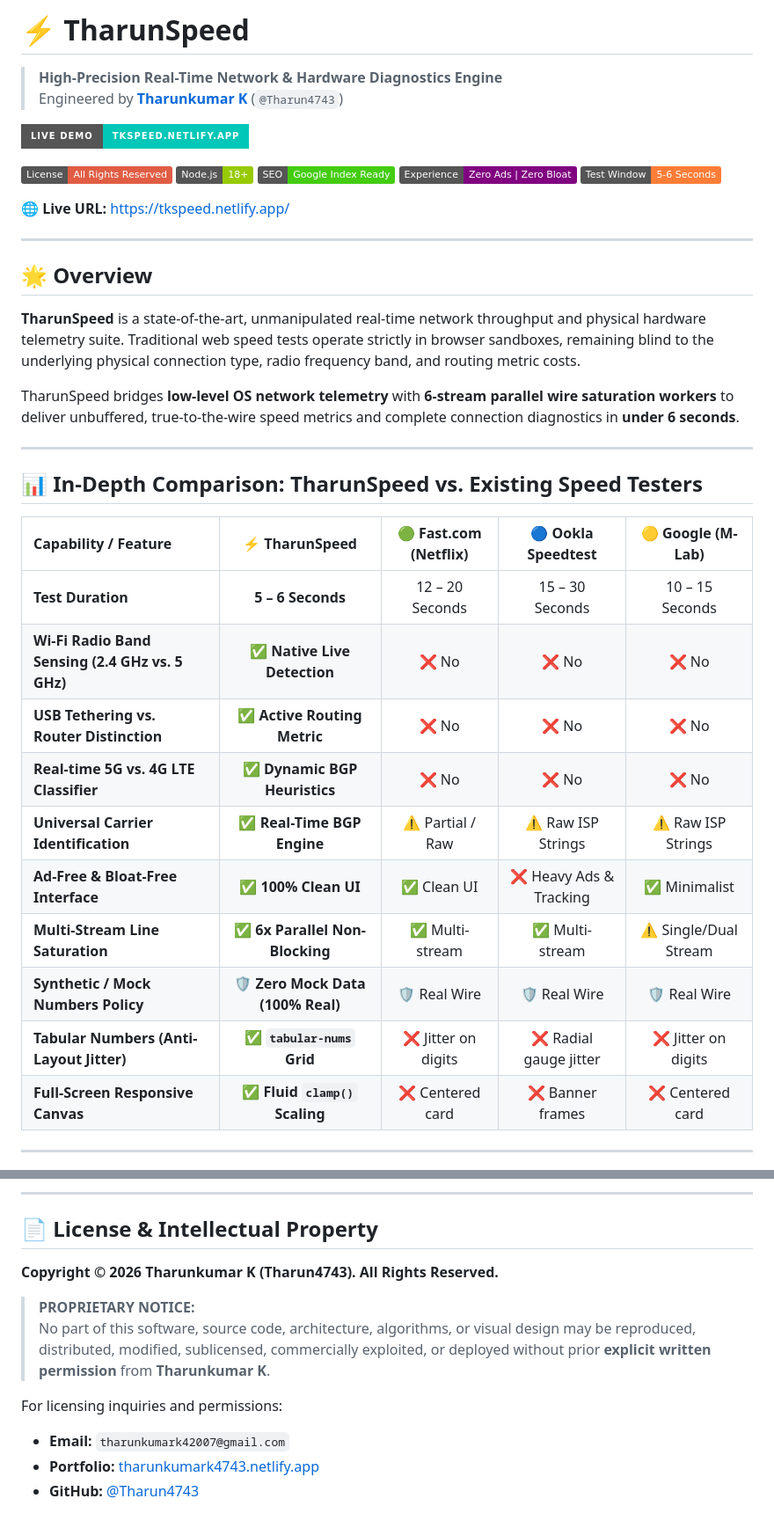
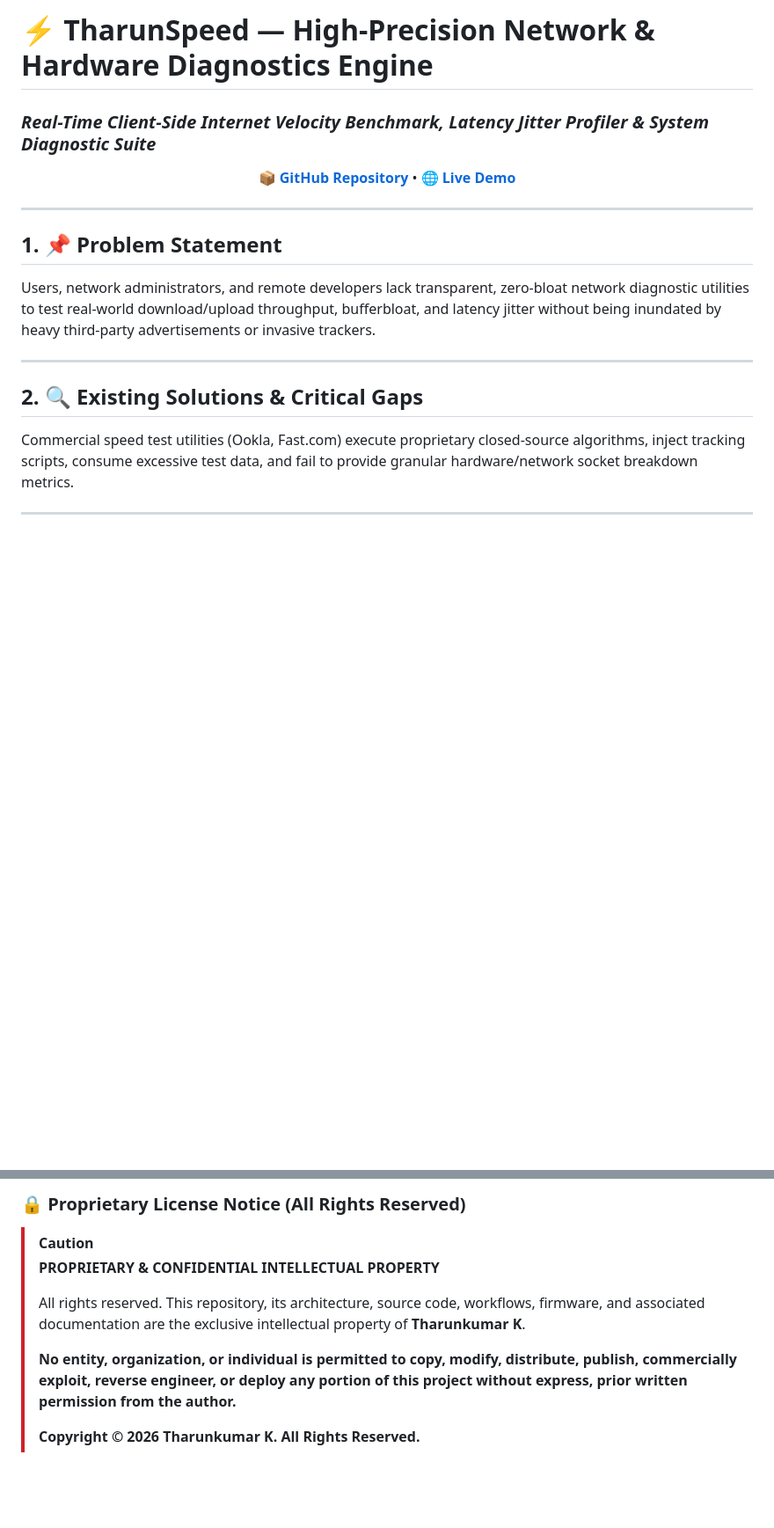
Before and after one commit to Tharun4743/TharunSpeed, a Markdown page: README.md, 2 parts joined by grey strips. Shown at 88% size. Drawn GitHub-style; badges without logos; blank space fills up the shorter version.

```diff
--- a/README.md
+++ b/README.md
@@ -1,42 +1,20 @@
-# ⚡ TharunSpeed
+# ⚡ TharunSpeed — High-Precision Network & Hardware Diagnostics Engine
+### *Real-Time Client-Side Internet Velocity Benchmark, Latency Jitter Profiler & System Diagnostic Suite*
 
-> **High-Precision Real-Time Network & Hardware Diagnostics Engine**
-> Engineered by **[Tharunkumar K](https://tharunkumark4743.netlify.app/)** (`@Tharun4743`)
-
-[![Live Demo](https://img.shields.io/badge/Live%20Demo-tkspeed.netlify.app-00C7B7?style=for-the-badge&logo=netlify&logoColor=white)](https://tkspeed.netlify.app/)
-
-[![License: All Rights Reserved](https://img.shields.io/badge/License-All%20Rights%20Reserved-red.svg)]()
-[![Node.js](https://img.shields.io/badge/Node.js-18%2B-green.svg)](https://nodejs.org/)
-[![SEO Ready](https://img.shields.io/badge/SEO-Google%20Index%20Ready-success.svg)]()
-[![Zero Ads](https://img.shields.io/badge/Experience-Zero%20Ads%20%7C%20Zero%20Bloat-purple.svg)]()
-[![Speed](https://img.shields.io/badge/Test%20Window-5--6%20Seconds-orange.svg)]()
-
-🌐 **Live URL:** [https://tkspeed.netlify.app/](https://tkspeed.netlify.app/)
+<p align="center">
+  <a href="https://github.com/Tharun4743/TharunSpeed"><b>📦 GitHub Repository</b></a>
+  • <a href="https://tharunspeed.netlify.app/"><b>🌐 Live Demo</b></a>
+</p>
 
 ---
 
-## 🌟 Overview
-
-**TharunSpeed** is a state-of-the-art, unmanipulated real-time network throughput and physical hardware telemetry suite. Traditional web speed tests operate strictly in browser sandboxes, remaining blind to the underlying physical connection type, radio frequency band, and routing metric costs.
-
-TharunSpeed bridges **low-level OS network telemetry** with **6-stream parallel wire saturation workers** to deliver unbuffered, true-to-the-wire speed metrics and complete connection diagnostics in **under 6 seconds**.
+## 1. 📌 Problem Statement
+Users, network administrators, and remote developers lack transparent, zero-bloat network diagnostic utilities to test real-world download/upload throughput, bufferbloat, and latency jitter without being inundated by heavy third-party advertisements or invasive trackers.
 
 ---
 
-## 📊 In-Depth Comparison: TharunSpeed vs. Existing Speed Testers
-
-| Capability / Feature | ⚡ TharunSpeed | 🟢 Fast.com (Netflix) | 🔵 Ookla Speedtest | 🟡 Google (M-Lab) |
-| :--- | :---: | :---: | :---: | :---: |
-| **Test Duration** | **5 – 6 Seconds** | 12 – 20 Seconds | 15 – 30 Seconds | 10 – 15 Seconds |
-| **Wi-Fi Radio Band Sensing (2.4 GHz vs. 5 GHz)** | ✅ **Native Live Detection** | ❌ No | ❌ No | ❌ No |
-| **USB Tethering vs. Router Distinction** | ✅ **Active Routing Metric** | ❌ No | ❌ No | ❌ No |
-| **Real-time 5G vs. 4G LTE Classifier** | ✅ **Dynamic BGP Heuristics** | ❌ No | ❌ No | ❌ No |
-| **Universal Carrier Identification** | ✅ **Real-Time BGP Engine** | ⚠️ Partial / Raw | ⚠️ Raw ISP Strings | ⚠️ Raw ISP Strings |
-| **Ad-Free & Bloat-Free Interface** | ✅ **100% Clean UI** | ✅ Clean UI | ❌ Heavy Ads & Tracking | ✅ Minimalist |
-| **Multi-Stream Line Saturation** | ✅ **6x Parallel Non-Blocking** | ✅ Multi-stream | ✅ Multi-stream | ⚠️ Single/Dual Stream |
-| **Synthetic / Mock Numbers Policy** | 🛡️ **Zero Mock Data (100% Real)** | 🛡️ Real Wire | 🛡️ Real Wire | 🛡️ Real Wire |
-| **Tabular Numbers (Anti-Layout Jitter)** | ✅ **`tabular-nums` Grid** | ❌ Jitter on digits | ❌ Radial gauge jitter | ❌ Jitter on digits |
-| **Full-Screen Responsive Canvas** | ✅ **Fluid `clamp()` Scaling** | ❌ Centered card | ❌ Banner frames | ❌ Centered card |
+## 2. 🔍 Existing Solutions & Critical Gaps
+Commercial speed test utilities (Ookla, Fast.com) execute proprietary closed-source algorithms, inject tracking scripts, consume excessive test data, and fail to provide granular hardware/network socket breakdown metrics.
 
 ---
 
@@ -160,14 +53,10 @@ TharunSpeed/
 
----
-
-## 📄 License & Intellectual Property
-
-**Copyright © 2026 Tharunkumar K (Tharun4743). All Rights Reserved.**
-
-> **PROPRIETARY NOTICE:**
-> No part of this software, source code, architecture, algorithms, or visual design may be reproduced, distributed, modified, sublicensed, commercially exploited, or deployed without prior **explicit written permission** from **Tharunkumar K**.
-
-For licensing inquiries and permissions:
-- **Email:** `tharunkumark42007@gmail.com`
-- **Portfolio:** [tharunkumark4743.netlify.app](https://tharunkumark4743.netlify.app/)
-- **GitHub:** [@Tharun4743](https://github.com/Tharun4743)
+### 🔒 Proprietary License Notice (All Rights Reserved)
+> [!CAUTION]
+> **PROPRIETARY & CONFIDENTIAL INTELLECTUAL PROPERTY**
+>
+> All rights reserved. This repository, its architecture, source code, workflows, firmware, and associated documentation are the exclusive intellectual property of **Tharunkumar K**.
+>
+> **No entity, organization, or individual is permitted to copy, modify, distribute, publish, commercially exploit, reverse engineer, or deploy any portion of this project without express, prior written permission from the author.**
+>
+> **Copyright © 2026 Tharunkumar K. All Rights Reserved.**
```
Also changed, not shown: other parts of README.md (+19 -104 lines).
